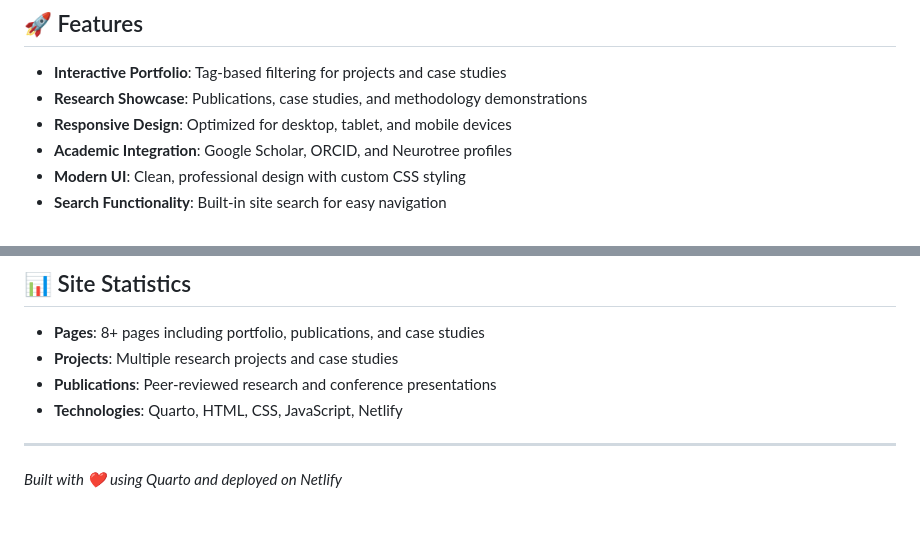
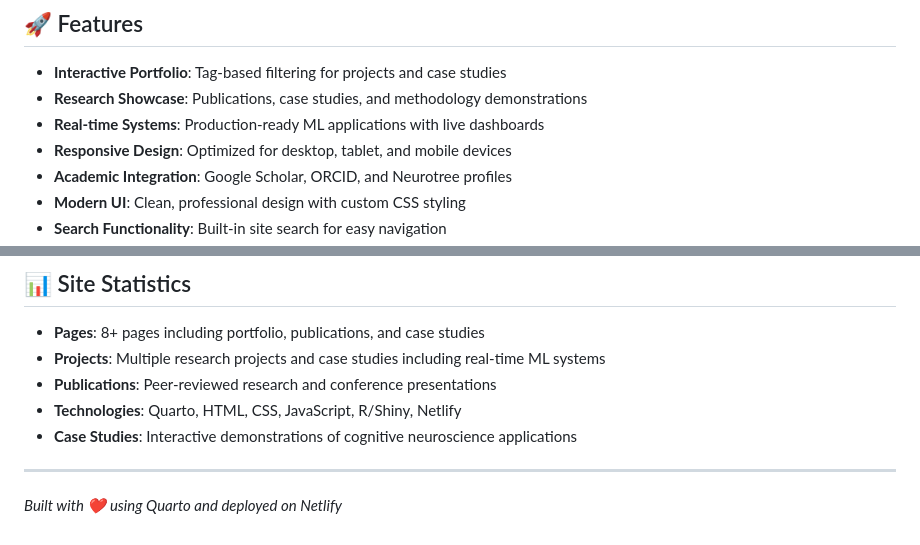
Before and after one commit to mohdasti/quarto-website, a Markdown page: README.md, 2 parts joined by grey strips. Drawn GitHub-style.

Commit message:
Update README.md to reflect new case study and real-time systems capabilities
- Added real-time systems feature highlight
- Updated site statistics to include R/Shiny and interactive demonstrations
- Enhanced project descriptions to showcase ML applications

```diff
--- a/README.md
+++ b/README.md
@@ -14,6 +14,7 @@ Visit the website at: **[mdastgheib.com](https://mdastgheib.com)**
 
 - **Interactive Portfolio**: Tag-based filtering for projects and case studies
 - **Research Showcase**: Publications, case studies, and methodology demonstrations
+- **Real-time Systems**: Production-ready ML applications with live dashboards
 - **Responsive Design**: Optimized for desktop, tablet, and mobile devices
 - **Academic Integration**: Google Scholar, ORCID, and Neurotree profiles
 - **Modern UI**: Clean, professional design with custom CSS styling
@@ -120,9 +121,10 @@ Contributions, issues, and feature requests are welcome! Feel free to check the
 ## 📊 Site Statistics
 
 - **Pages**: 8+ pages including portfolio, publications, and case studies
-- **Projects**: Multiple research projects and case studies
+- **Projects**: Multiple research projects and case studies including real-time ML systems
 - **Publications**: Peer-reviewed research and conference presentations
-- **Technologies**: Quarto, HTML, CSS, JavaScript, Netlify
+- **Technologies**: Quarto, HTML, CSS, JavaScript, R/Shiny, Netlify
+- **Case Studies**: Interactive demonstrations of cognitive neuroscience applications
 
 ---
 
```
